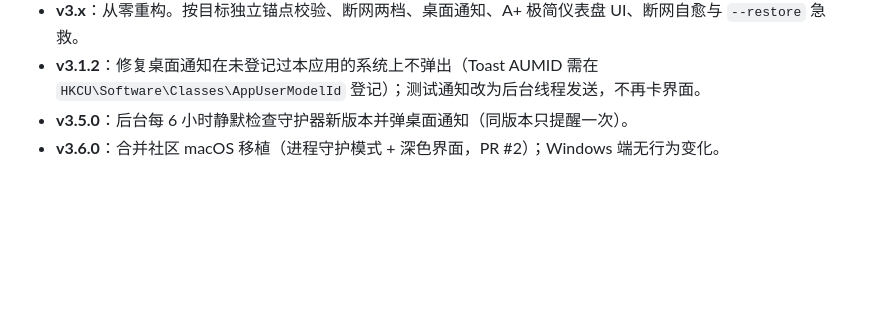
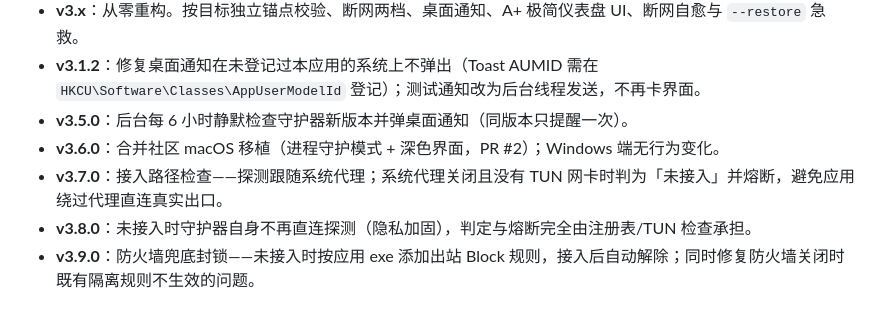
Before and after one commit to daha1216/ClaudeGuard, a Markdown page: README.md, the part around the change. Drawn GitHub-style; blank space fills up the shorter version.

Commit message:
docs(v3.10): README 补 v3.7–v3.9 沿革，GUIDE 补通知脱敏与更新校验说明

```diff
--- a/README.md
+++ b/README.md
@@ -199,3 +199,6 @@ macOS：`cargo build --release && python3 scripts/package-macos.py`（详见上
 - **v3.1.2**：修复桌面通知在未登记过本应用的系统上不弹出（Toast AUMID 需在 `HKCU\Software\Classes\AppUserModelId` 登记）；测试通知改为后台线程发送，不再卡界面。
 - **v3.5.0**：后台每 6 小时静默检查守护器新版本并弹桌面通知（同版本只提醒一次）。
 - **v3.6.0**：合并社区 macOS 移植（进程守护模式 + 深色界面，PR #2）；Windows 端无行为变化。
+- **v3.7.0**：接入路径检查——探测跟随系统代理；系统代理关闭且没有 TUN 网卡时判为「未接入」并熔断，避免应用绕过代理直连真实出口。
+- **v3.8.0**：未接入时守护器自身不再直连探测（隐私加固），判定与熔断完全由注册表/TUN 检查承担。
+- **v3.9.0**：防火墙兜底封锁——未接入时按应用 exe 添加出站 Block 规则，接入后自动解除；同时修复防火墙关闭时既有隔离规则不生效的问题。
```
Also changed, not shown: docs/GUIDE.md (+3 -2 lines).
